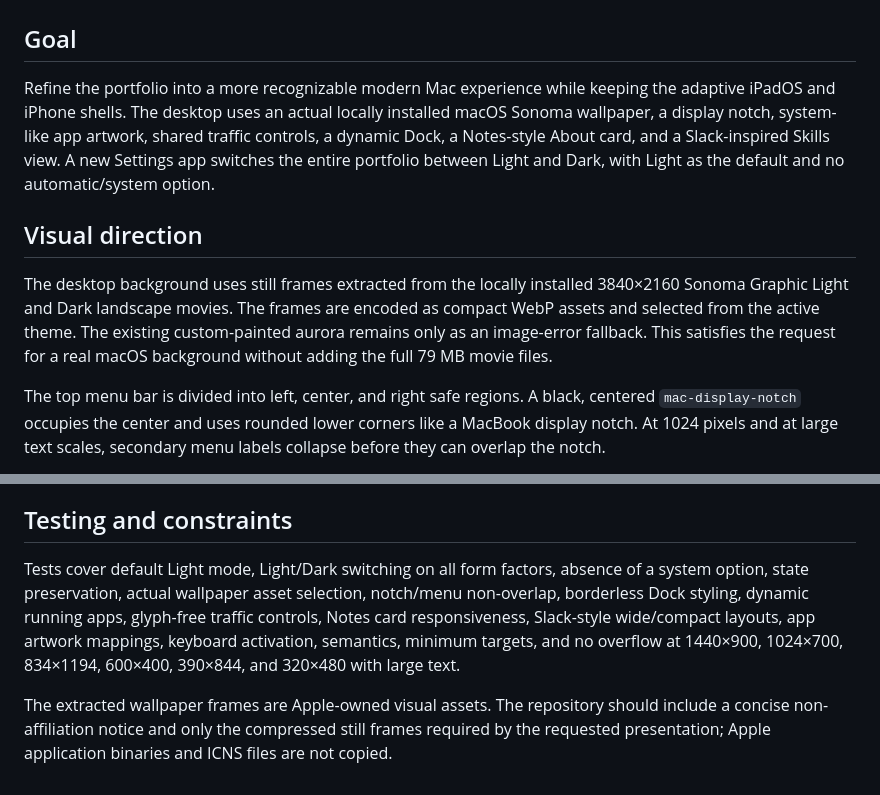
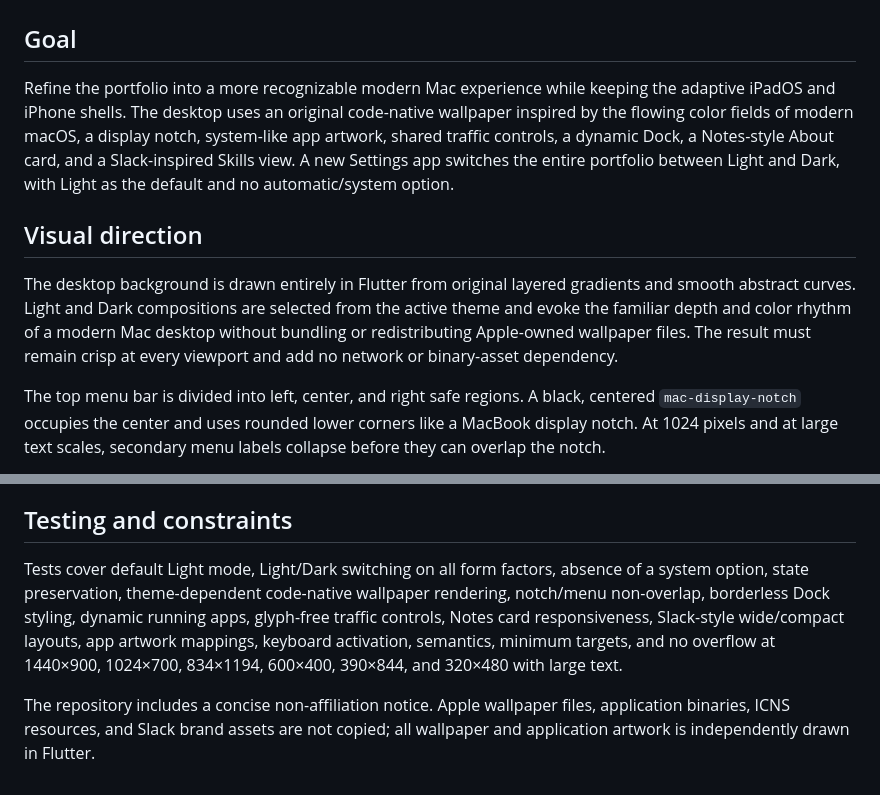
Before and after one commit to hesu-dev/portfolio_hesu, a Markdown page: docs/plans/2026-09-03-macos-fidelity-theme-design.md, 2 parts joined by grey strips. Drawn GitHub-style.

```diff
--- a/docs/plans/2026-09-03-macos-fidelity-theme-design.md
+++ b/docs/plans/2026-09-03-macos-fidelity-theme-design.md
@@ -2,11 +2,11 @@
 
 ## Goal
 
-Refine the portfolio into a more recognizable modern Mac experience while keeping the adaptive iPadOS and iPhone shells. The desktop uses an actual locally installed macOS Sonoma wallpaper, a display notch, system-like app artwork, shared traffic controls, a dynamic Dock, a Notes-style About card, and a Slack-inspired Skills view. A new Settings app switches the entire portfolio between Light and Dark, with Light as the default and no automatic/system option.
+Refine the portfolio into a more recognizable modern Mac experience while keeping the adaptive iPadOS and iPhone shells. The desktop uses an original code-native wallpaper inspired by the flowing color fields of modern macOS, a display notch, system-like app artwork, shared traffic controls, a dynamic Dock, a Notes-style About card, and a Slack-inspired Skills view. A new Settings app switches the entire portfolio between Light and Dark, with Light as the default and no automatic/system option.
 
 ## Visual direction
 
-The desktop background uses still frames extracted from the locally installed 3840×2160 Sonoma Graphic Light and Dark landscape movies. The frames are encoded as compact WebP assets and selected from the active theme. The existing custom-painted aurora remains only as an image-error fallback. This satisfies the request for a real macOS background without adding the full 79 MB movie files.
+The desktop background is drawn entirely in Flutter from original layered gradients and smooth abstract curves. Light and Dark compositions are selected from the active theme and evoke the familiar depth and color rhythm of a modern Mac desktop without bundling or redistributing Apple-owned wallpaper files. The result must remain crisp at every viewport and add no network or binary-asset dependency.
 
 The top menu bar is divided into left, center, and right safe regions. A black, centered `mac-display-notch` occupies the center and uses rounded lower corners like a MacBook display notch. At 1024 pixels and at large text scales, secondary menu labels collapse before they can overlap the notch.
 
@@ -46,6 +46,6 @@ Skills keeps `PortfolioData.skillGroups` as the only content source but presents
 
 ## Testing and constraints
 
-Tests cover default Light mode, Light/Dark switching on all form factors, absence of a system option, state preservation, actual wallpaper asset selection, notch/menu non-overlap, borderless Dock styling, dynamic running apps, glyph-free traffic controls, Notes card responsiveness, Slack-style wide/compact layouts, app artwork mappings, keyboard activation, semantics, minimum targets, and no overflow at 1440×900, 1024×700, 834×1194, 600×400, 390×844, and 320×480 with large text.
+Tests cover default Light mode, Light/Dark switching on all form factors, absence of a system option, state preservation, theme-dependent code-native wallpaper rendering, notch/menu non-overlap, borderless Dock styling, dynamic running apps, glyph-free traffic controls, Notes card responsiveness, Slack-style wide/compact layouts, app artwork mappings, keyboard activation, semantics, minimum targets, and no overflow at 1440×900, 1024×700, 834×1194, 600×400, 390×844, and 320×480 with large text.
 
-The extracted wallpaper frames are Apple-owned visual assets. The repository should include a concise non-affiliation notice and only the compressed still frames required by the requested presentation; Apple application binaries and ICNS files are not copied.
+The repository includes a concise non-affiliation notice. Apple wallpaper files, application binaries, ICNS resources, and Slack brand assets are not copied; all wallpaper and application artwork is independently drawn in Flutter.
```
Also changed, not shown: docs/plans/2026-09-03-macos-fidelity-theme-implementation.md (+10 -20 lines).
